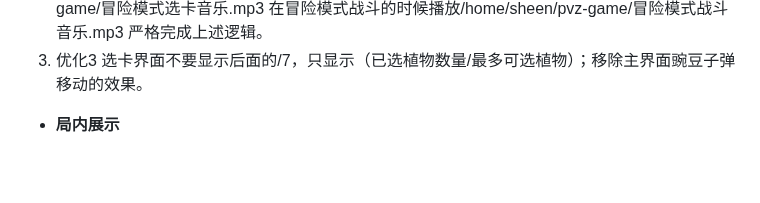
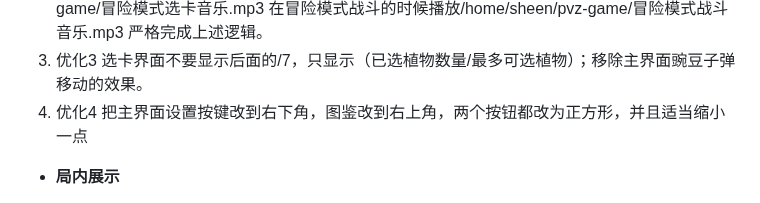
Before and after one commit to Gsheen76/My-Obsidian, a Markdown page: 项目笔记/基于opencode的pvz.md, the part around the change. GitHub-like rendering; blank space fills up the shorter version.

Commit message:
vault backup: 2026-03-12 13:53:22

```diff
--- a/项目笔记/基于opencode的pvz.md
+++ b/项目笔记/基于opencode的pvz.md
@@ -82,6 +82,8 @@
 严格完成上述逻辑。
 3. 优化3
 选卡界面不要显示后面的/7，只显示（已选植物数量/最多可选植物）；移除主界面豌豆子弹移动的效果。
+4. 优化4
+把主界面设置按键改到右下角，图鉴改到右上角，两个按钮都改为正方形，并且适当缩小一点
 
 - **局内展示**
 1. 战斗优化
```
